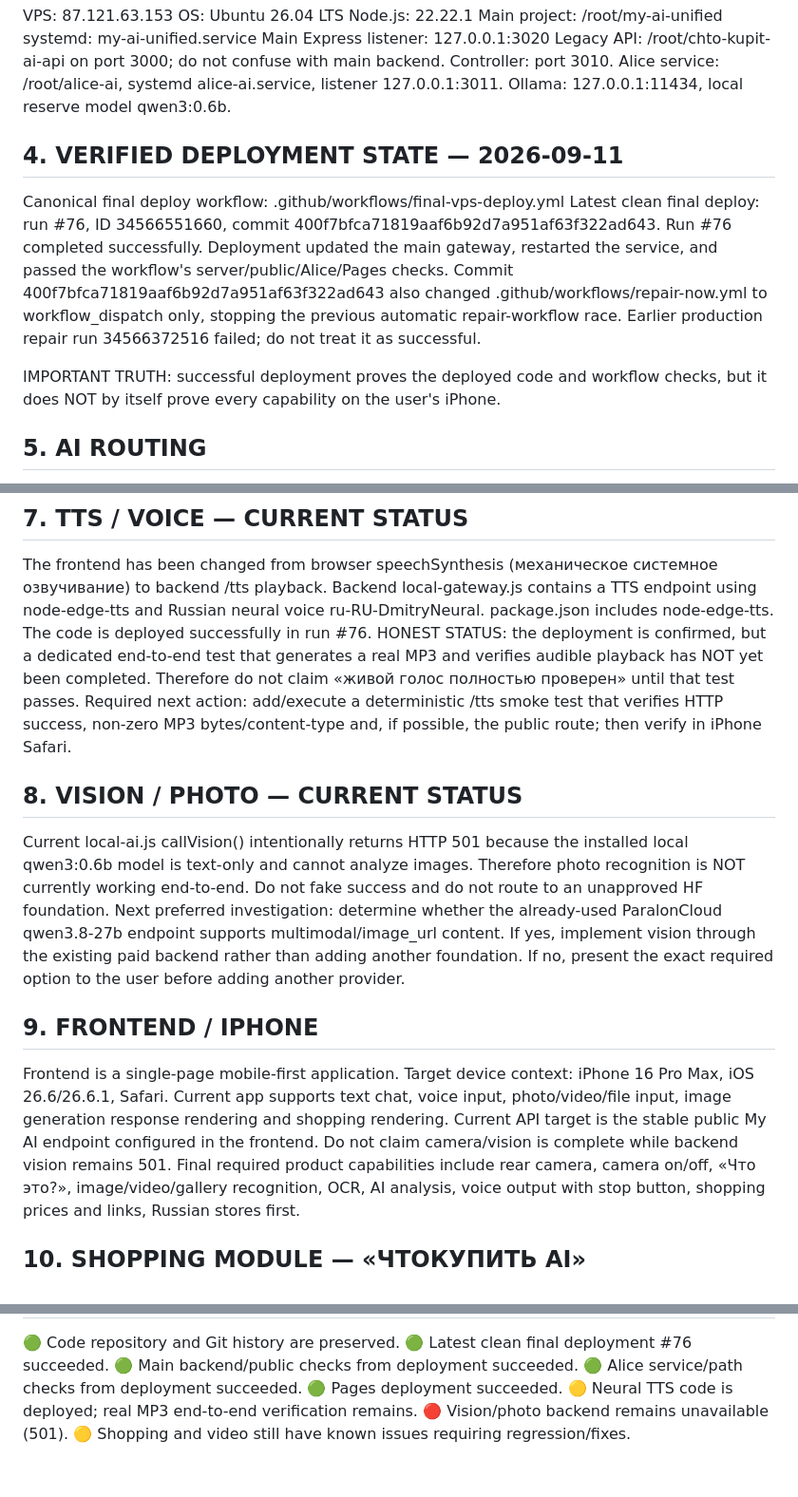
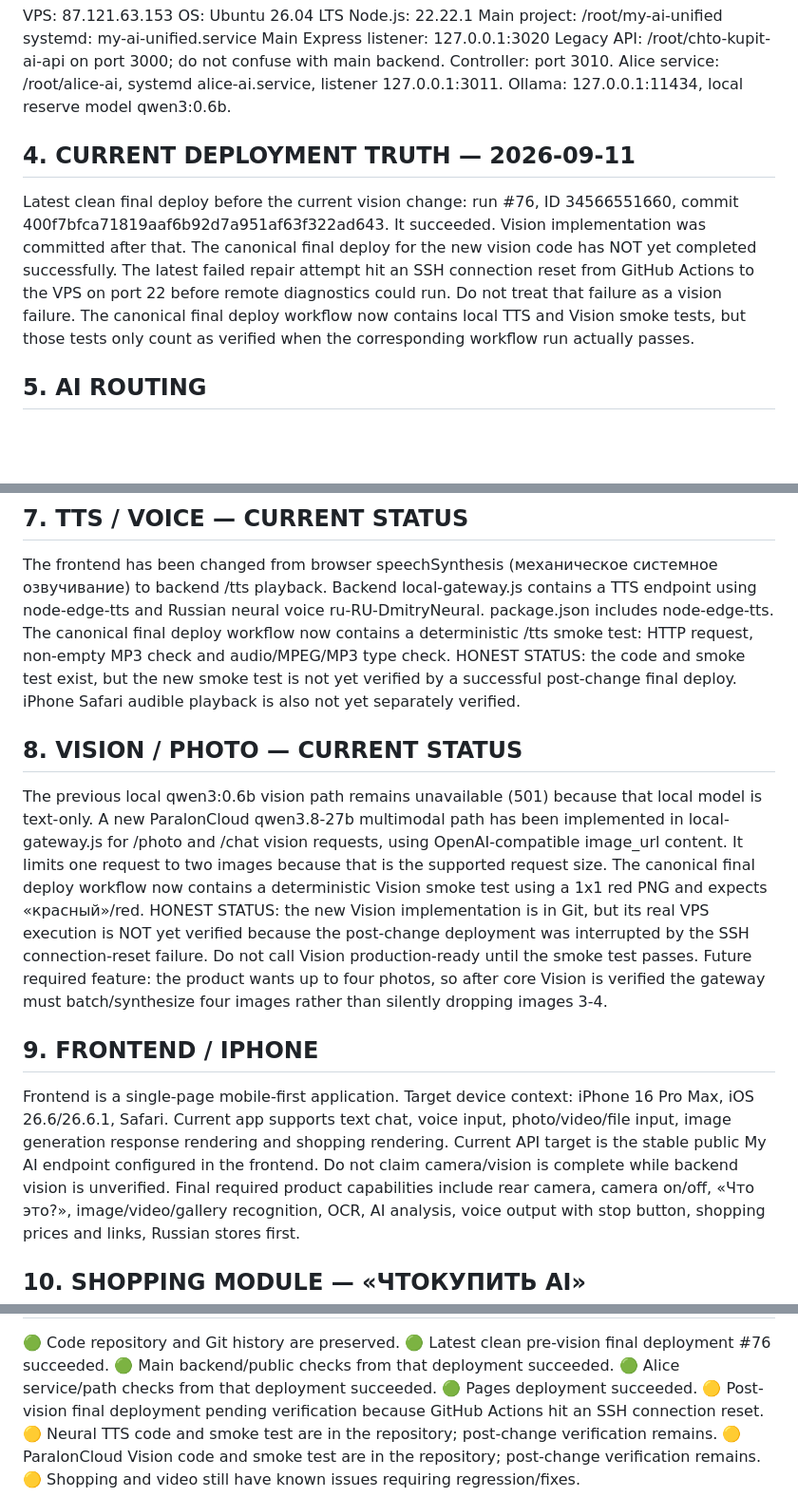
Before and after one commit to sidorovr348-ship-it/chto-kupit-ai, a Markdown page: PROJECT_STATE.md, 3 parts joined by grey strips. Shown at 95% size. GitHub-like rendering; blank space fills up the shorter version.

```diff
--- a/PROJECT_STATE.md
+++ b/PROJECT_STATE.md
@@ -28,14 +28,11 @@ Controller: port 3010.
 Alice service: /root/alice-ai, systemd alice-ai.service, listener 127.0.0.1:3011.
 Ollama: 127.0.0.1:11434, local reserve model qwen3:0.6b.
 
-## 4. VERIFIED DEPLOYMENT STATE — 2026-09-11
-Canonical final deploy workflow: .github/workflows/final-vps-deploy.yml
-Latest clean final deploy: run #76, ID 34566551660, commit 400f7bfca71819aaf6b92d7a951af63f322ad643.
-Run #76 completed successfully. Deployment updated the main gateway, restarted the service, and passed the workflow's server/public/Alice/Pages checks.
-Commit 400f7bfca71819aaf6b92d7a951af63f322ad643 also changed .github/workflows/repair-now.yml to workflow_dispatch only, stopping the previous automatic repair-workflow race.
-Earlier production repair run 34566372516 failed; do not treat it as successful.
-
-IMPORTANT TRUTH: successful deployment proves the deployed code and workflow checks, but it does NOT by itself prove every capability on the user's iPhone.
+## 4. CURRENT DEPLOYMENT TRUTH — 2026-09-11
+Latest clean final deploy before the current vision change: run #76, ID 34566551660, commit 400f7bfca71819aaf6b92d7a951af63f322ad643. It succeeded.
+Vision implementation was committed after that. The canonical final deploy for the new vision code has NOT yet completed successfully.
+The latest failed repair attempt hit an SSH connection reset from GitHub Actions to the VPS on port 22 before remote diagnostics could run. Do not treat that failure as a vision failure.
+The canonical final deploy workflow now contains local TTS and Vision smoke tests, but those tests only count as verified when the corresponding workflow run actually passes.
 
 ## 5. AI ROUTING
 Current proven main chat path historically used:
@@ -64,22 +61,22 @@ Known routing code is in src/dispatcher.js.
 The frontend has been changed from browser speechSynthesis (механическое системное озвучивание) to backend /tts playback.
 Backend local-gateway.js contains a TTS endpoint using node-edge-tts and Russian neural voice ru-RU-DmitryNeural.
 package.json includes node-edge-tts.
-The code is deployed successfully in run #76.
-HONEST STATUS: the deployment is confirmed, but a dedicated end-to-end test that generates a real MP3 and verifies audible playback has NOT yet been completed. Therefore do not claim «живой голос полностью проверен» until that test passes.
-Required next action: add/execute a deterministic /tts smoke test that verifies HTTP success, non-zero MP3 bytes/content-type and, if possible, the public route; then verify in iPhone Safari.
+The canonical final deploy workflow now contains a deterministic /tts smoke test: HTTP request, non-empty MP3 check and audio/MPEG/MP3 type check.
+HONEST STATUS: the code and smoke test exist, but the new smoke test is not yet verified by a successful post-change final deploy. iPhone Safari audible playback is also not yet separately verified.
 
 ## 8. VISION / PHOTO — CURRENT STATUS
-Current local-ai.js callVision() intentionally returns HTTP 501 because the installed local qwen3:0.6b model is text-only and cannot analyze images.
-Therefore photo recognition is NOT currently working end-to-end.
-Do not fake success and do not route to an unapproved HF foundation.
-Next preferred investigation: determine whether the already-used ParalonCloud qwen3.8-27b endpoint supports multimodal/image_url content. If yes, implement vision through the existing paid backend rather than adding another foundation. If no, present the exact required option to the user before adding another provider.
+The previous local qwen3:0.6b vision path remains unavailable (501) because that local model is text-only.
+A new ParalonCloud qwen3.8-27b multimodal path has been implemented in local-gateway.js for /photo and /chat vision requests, using OpenAI-compatible image_url content. It limits one request to two images because that is the supported request size.
+The canonical final deploy workflow now contains a deterministic Vision smoke test using a 1x1 red PNG and expects «красный»/red.
+HONEST STATUS: the new Vision implementation is in Git, but its real VPS execution is NOT yet verified because the post-change deployment was interrupted by the SSH connection-reset failure. Do not call Vision production-ready until the smoke test passes.
+Future required feature: the product wants up to four photos, so after core Vision is verified the gateway must batch/synthesize four images rather than silently dropping images 3-4.
 
 ## 9. FRONTEND / IPHONE
 Frontend is a single-page mobile-first application.
 Target device context: iPhone 16 Pro Max, iOS 26.6/26.6.1, Safari.
 Current app supports text chat, voice input, photo/video/file input, image generation response rendering and shopping rendering.
 Current API target is the stable public My AI endpoint configured in the frontend.
-Do not claim camera/vision is complete while backend vision remains 501.
+Do not claim camera/vision is complete while backend vision is unverified.
 Final required product capabilities include rear camera, camera on/off, «Что это?», image/video/gallery recognition, OCR, AI analysis, voice output with stop button, shopping prices and links, Russian stores first.
 
 ## 10. SHOPPING MODULE — «ЧТОКУПИТЬ AI»
@@ -159,8 +163,9 @@ Never delete old working commits or backups unless explicitly requested.
 🟢 Code repository and Git history are preserved.
-🟢 Latest clean final deployment #76 succeeded.
-🟢 Main backend/public checks from deployment succeeded.
-🟢 Alice service/path checks from deployment succeeded.
+🟢 Latest clean pre-vision final deployment #76 succeeded.
+🟢 Main backend/public checks from that deployment succeeded.
+🟢 Alice service/path checks from that deployment succeeded.
 🟢 Pages deployment succeeded.
-🟡 Neural TTS code is deployed; real MP3 end-to-end verification remains.
-🔴 Vision/photo backend remains unavailable (501).
+🟡 Post-vision final deployment pending verification because GitHub Actions hit an SSH connection reset.
+🟡 Neural TTS code and smoke test are in the repository; post-change verification remains.
+🟡 ParalonCloud Vision code and smoke test are in the repository; post-change verification remains.
 🟡 Shopping and video still have known issues requiring regression/fixes.
```
Also changed, not shown: other parts of PROJECT_STATE.md (+19 -12 lines).
